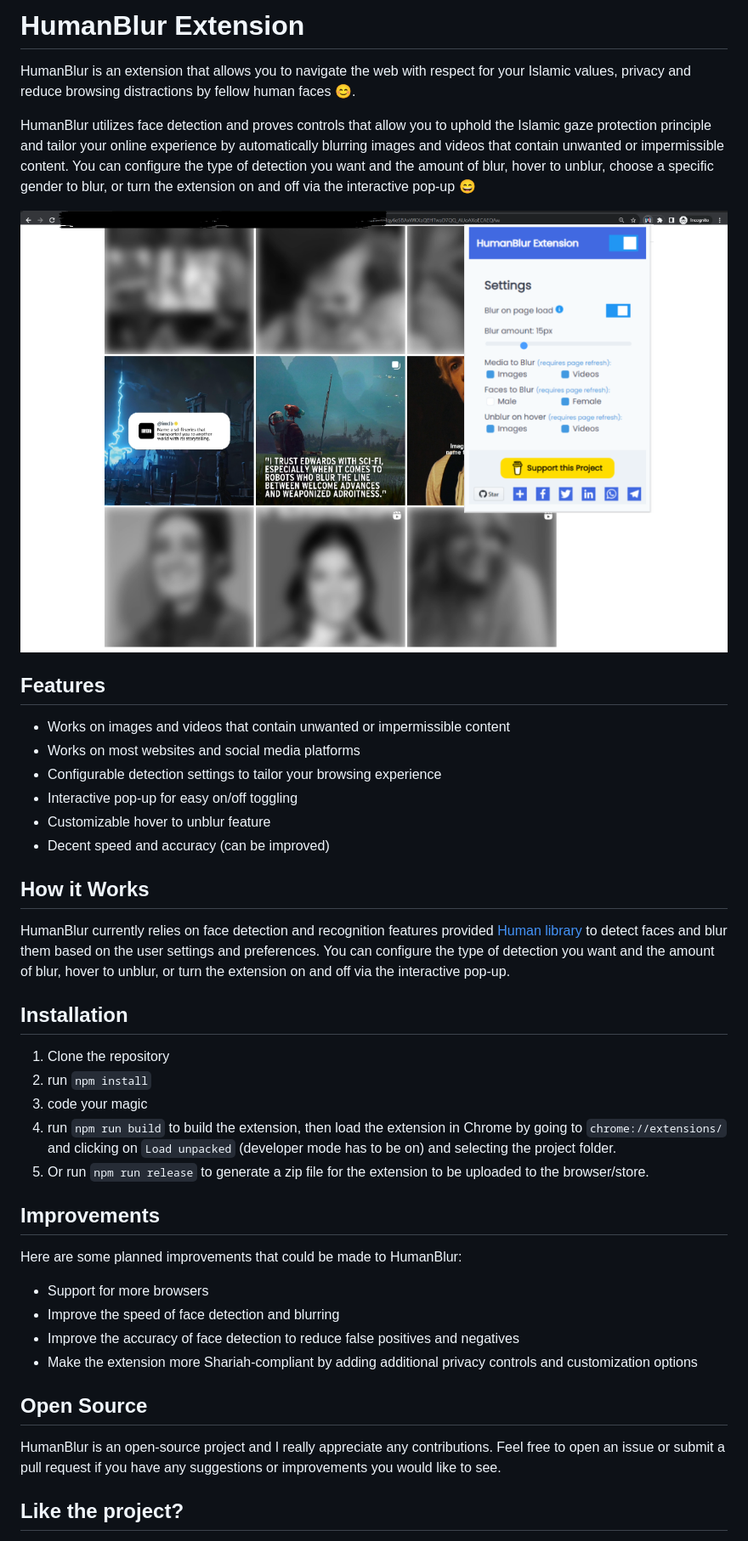
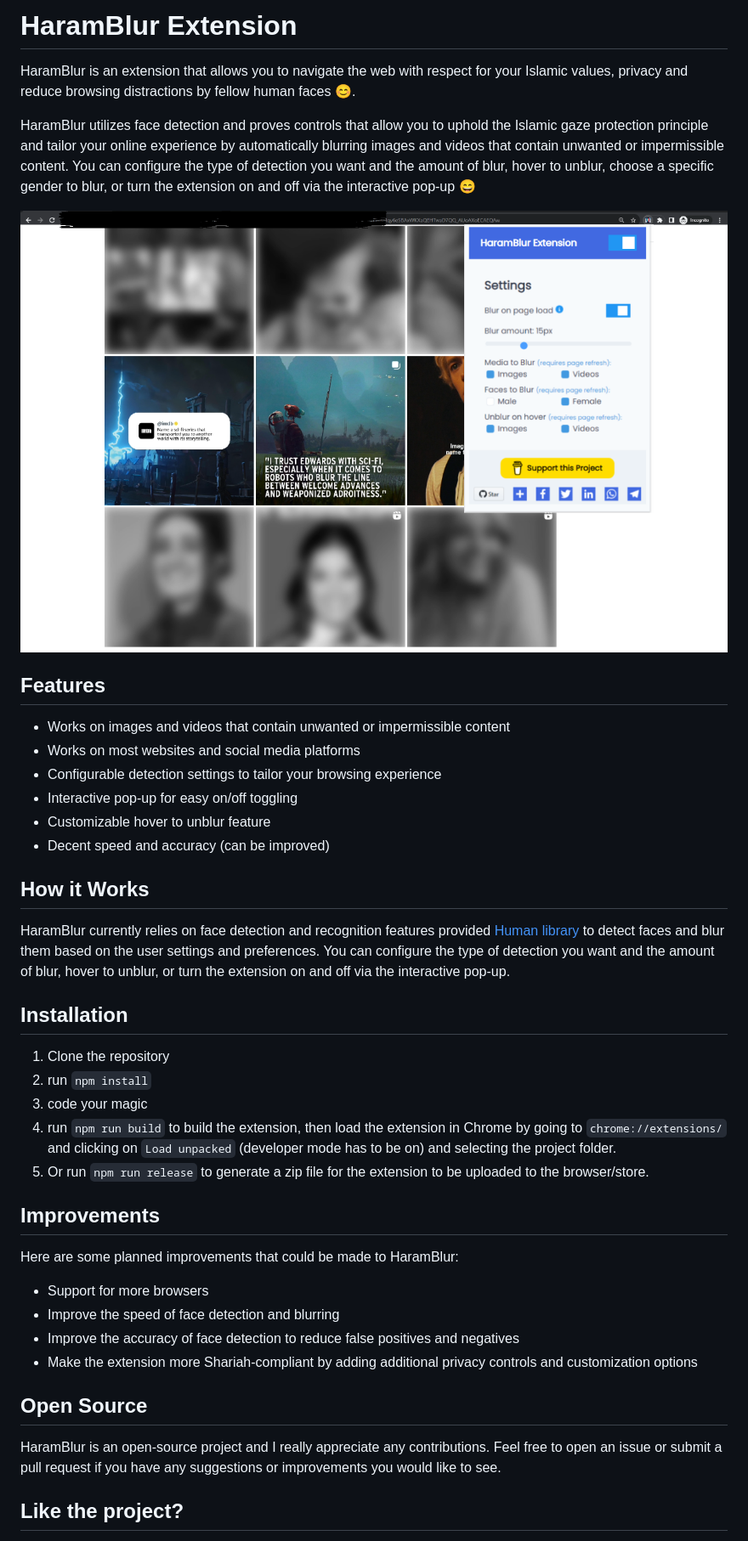
Before and after one commit to alganzory/HaramBlur, a Markdown page: README.MD, the part around the change printed below. Shown: that part at 85% size. GitHub-like rendering; pictures changed too: demos/demo1.png.

```diff
--- a/README.MD
+++ b/README.MD
@@ -1,6 +1,6 @@
-# HumanBlur Extension
+# HaramBlur Extension
 
-HumanBlur is an extension that allows you to navigate the web with respect for your Islamic values, privacy and reduce browsing distractions by fellow human faces 😊.
+HaramBlur is an extension that allows you to navigate the web with respect for your Islamic values, privacy and reduce browsing distractions by fellow human faces 😊.
 
-HumanBlur utilizes face detection and proves controls that allow you to uphold the Islamic gaze protection principle and tailor your online experience by automatically blurring images and videos that contain unwanted or impermissible content. You can configure the type of detection you want and the amount of blur, hover to unblur, choose a specific gender to blur, or turn the extension on and off via the interactive pop-up 😄
+HaramBlur utilizes face detection and proves controls that allow you to uphold the Islamic gaze protection principle and tailor your online experience by automatically blurring images and videos that contain unwanted or impermissible content. You can configure the type of detection you want and the amount of blur, hover to unblur, choose a specific gender to blur, or turn the extension on and off via the interactive pop-up 😄
 
@@ -18,7 +18,7 @@ HumanBlur utilizes face detection and proves controls that allow you to uphold t
 
 ## How it Works
 
-HumanBlur currently relies on face detection and recognition features provided [Human library](https://github.com/vladmandic/human) to detect faces and blur them based on the user settings and preferences. You can configure the type of detection you want and the amount of blur, hover to unblur, or turn the extension on and off via the interactive pop-up.
+HaramBlur currently relies on face detection and recognition features provided [Human library](https://github.com/vladmandic/human) to detect faces and blur them based on the user settings and preferences. You can configure the type of detection you want and the amount of blur, hover to unblur, or turn the extension on and off via the interactive pop-up.
 
 ## Installation
 1. Clone the repository
@@ -30,7 +30,7 @@ HumanBlur currently relies on face detection and recognition features provided [
 
 ## Improvements
 
-Here are some planned improvements that could be made to HumanBlur:
+Here are some planned improvements that could be made to HaramBlur:
 
 - Support for more browsers
 - Improve the speed of face detection and blurring
@@ -39,7 +39,7 @@ Here are some planned improvements that could be made to HumanBlur:
 
 ## Open Source
 
-HumanBlur is an open-source project and I really appreciate any contributions. Feel free to open an issue or submit a pull request if you have any suggestions or improvements you would like to see.
+HaramBlur is an open-source project and I really appreciate any contributions. Feel free to open an issue or submit a pull request if you have any suggestions or improvements you would like to see.
 
 ## Like the project?
 
```
Also changed, not shown: other parts of README.MD (+1 -1 lines), 4 other files.
